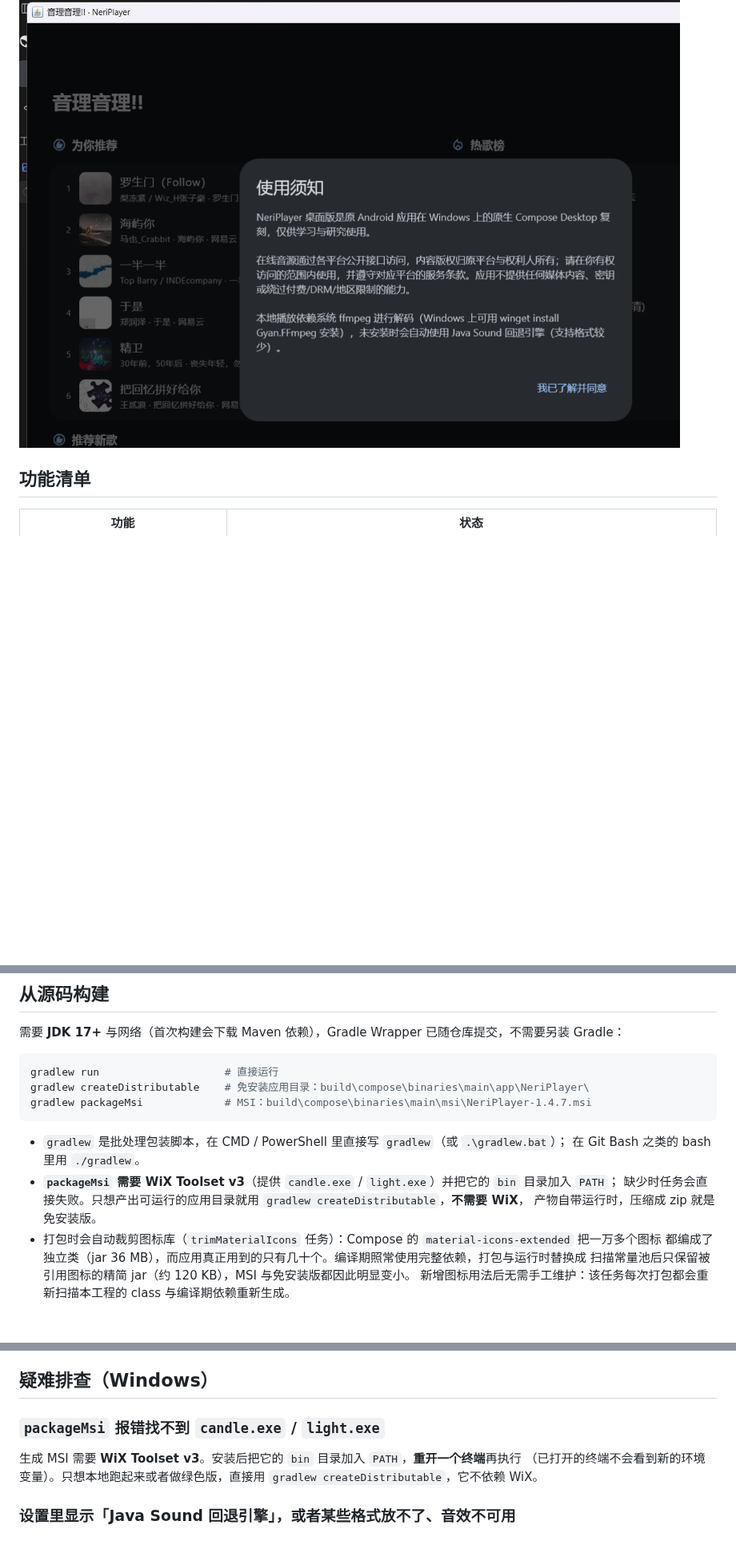
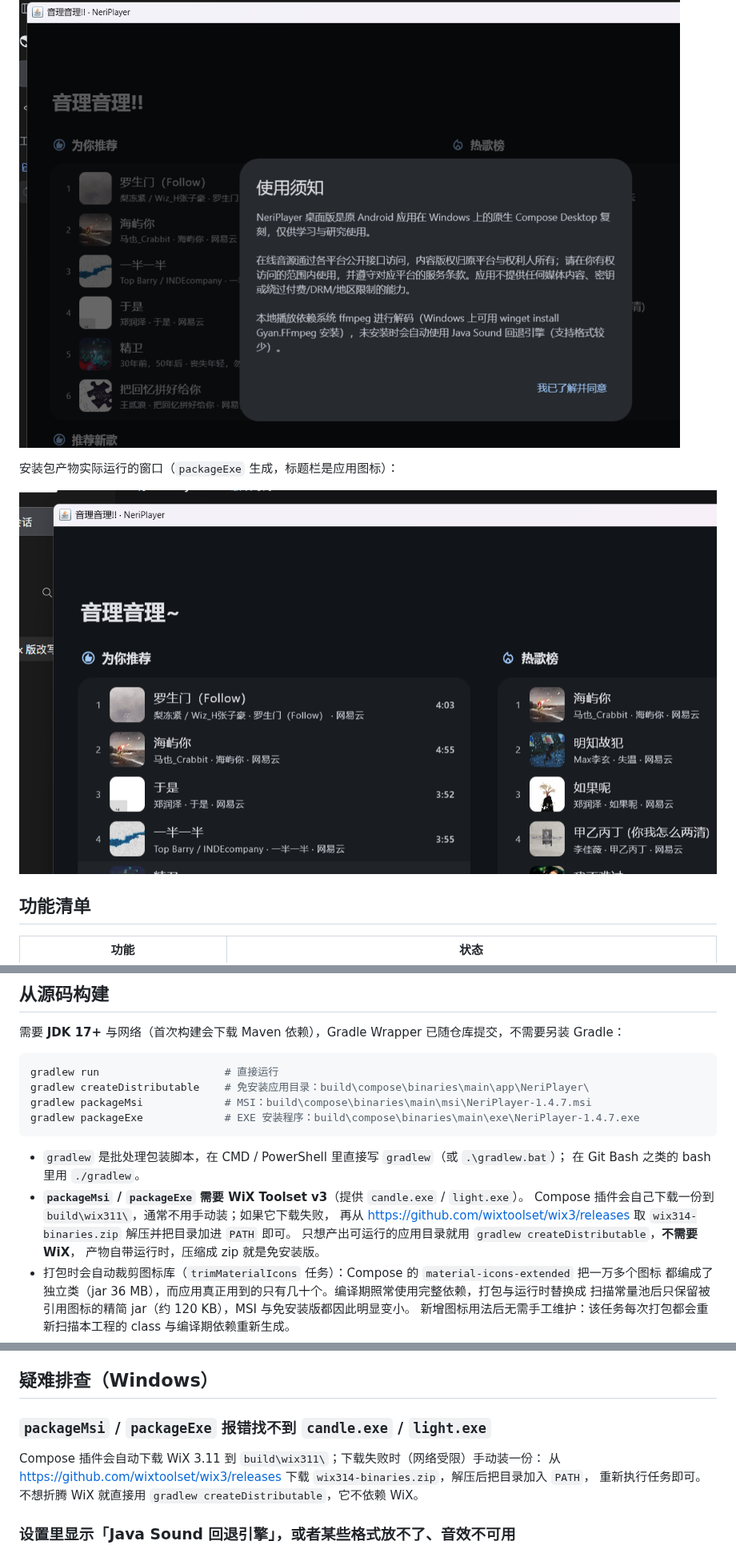
Before and after one commit to Asternent/neriplayerforwindows, a Markdown page: README.md, 3 parts joined by grey strips. Shown at 80% size. GitHub-like rendering; pictures changed too: docs/screenshots/windows-packaged.png (added); blank space fills up the shorter version.

````diff
--- a/README.md
+++ b/README.md
@@ -91,6 +97,10 @@ msiexec /i NeriPlayer-1.4.7.msi
 首次启动的使用须知（系统缩放 125%，界面跟随系统 DPI）：
 
 ![Windows 使用须知](docs/screenshots/windows-onboarding.png)
+
+安装包产物实际运行的窗口（`packageExe` 生成，标题栏是应用图标）：
+
+![Windows 打包版](docs/screenshots/windows-packaged.png)
 
 ## 功能清单
 
@@ -284,12 +294,15 @@ Windows 把「漫游配置」和「本机数据」分成两棵树，本应用同
 gradlew run                    # 直接运行
 gradlew createDistributable    # 免安装应用目录：build\compose\binaries\main\app\NeriPlayer\
 gradlew packageMsi             # MSI：build\compose\binaries\main\msi\NeriPlayer-1.4.7.msi
+gradlew packageExe             # EXE 安装程序：build\compose\binaries\main\exe\NeriPlayer-1.4.7.exe
 ```
 
 - `gradlew` 是批处理包装脚本，在 CMD / PowerShell 里直接写 `gradlew`（或 `.\gradlew.bat`）；
   在 Git Bash 之类的 bash 里用 `./gradlew`。
-- **`packageMsi` 需要 WiX Toolset v3**（提供 `candle.exe` / `light.exe`）并把它的 `bin` 目录加入 `PATH`；
-  缺少时任务会直接失败。只想产出可运行的应用目录就用 `gradlew createDistributable`，**不需要 WiX**，
+- **`packageMsi` / `packageExe` 需要 WiX Toolset v3**（提供 `candle.exe` / `light.exe`）。
+  Compose 插件会自己下载一份到 `build\wix311\`，通常不用手动装；如果它下载失败，
+  再从 <https://github.com/wixtoolset/wix3/releases> 取 `wix314-binaries.zip` 解压并把目录加进 `PATH` 即可。
+  只想产出可运行的应用目录就用 `gradlew createDistributable`，**不需要 WiX**，
   产物自带运行时，压缩成 zip 就是免安装版。
 - 打包时会自动裁剪图标库（`trimMaterialIcons` 任务）：Compose 的 `material-icons-extended` 把一万多个图标
   都编成了独立类（jar 36 MB），而应用真正用到的只有几十个。编译期照常使用完整依赖，打包与运行时替换成
@@ -316,11 +329,11 @@ gradlew syncE2E -DGH_MOCK_BASE=http://127.0.0.1:8765   # 不连云端的 GitHub
 
 ## 疑难排查（Windows）
 
-### `packageMsi` 报错找不到 `candle.exe` / `light.exe`
+### `packageMsi` / `packageExe` 报错找不到 `candle.exe` / `light.exe`
 
-生成 MSI 需要 **WiX Toolset v3**。安装后把它的 `bin` 目录加入 `PATH`，**重开一个终端**再执行
-（已打开的终端不会看到新的环境变量）。只想本地跑起来或者做绿色版，直接用
-`gradlew createDistributable`，它不依赖 WiX。
+Compose 插件会自动下载 WiX 3.11 到 `build\wix311\`；下载失败时（网络受限）手动装一份：
+从 <https://github.com/wixtoolset/wix3/releases> 下载 `wix314-binaries.zip`，解压后把目录加入 `PATH`，
+重新执行任务即可。不想折腾 WiX 就直接用 `gradlew createDistributable`，它不依赖 WiX。
 
 ### 设置里显示「Java Sound 回退引擎」，或者某些格式放不了、音效不可用
 
````
Also changed, not shown: other parts of README.md (+12 -6 lines), 1 other file.
